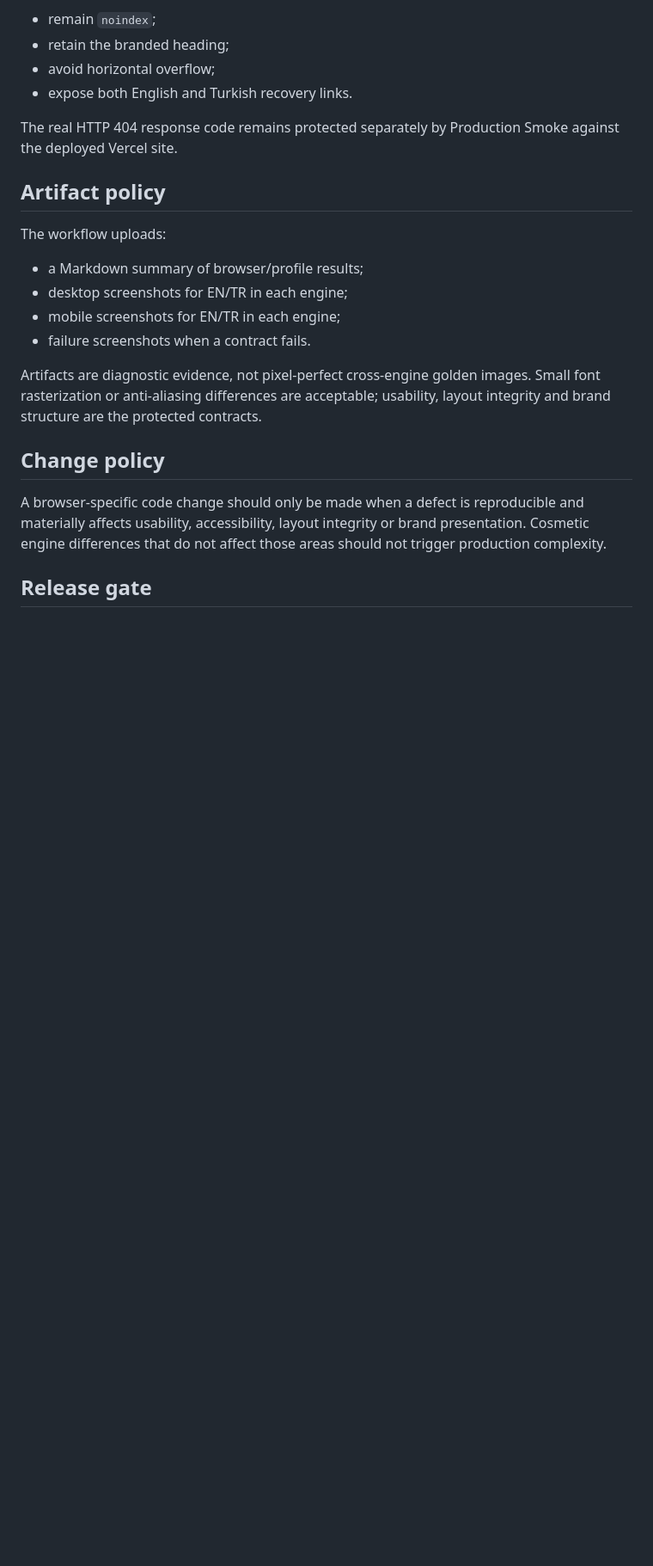
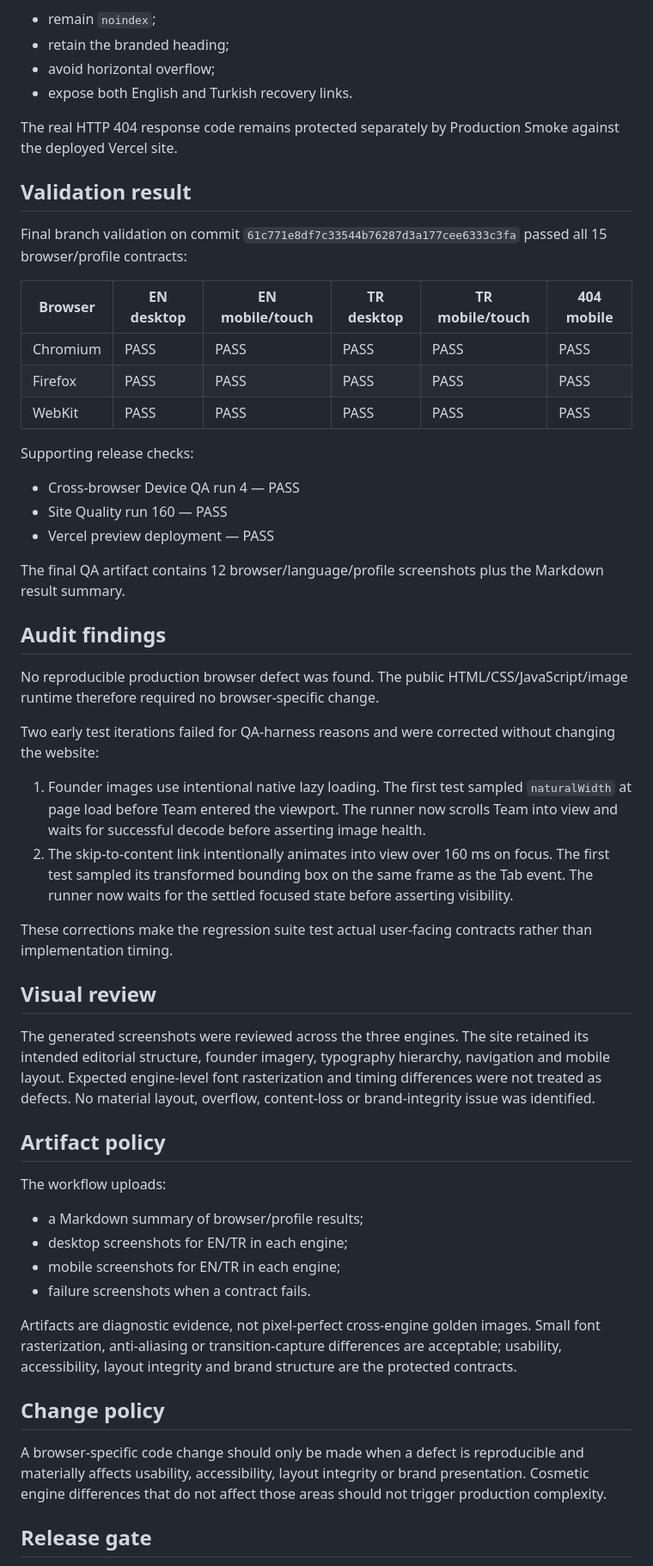
Before and after one commit to cagataybuyuk/ainos-ventures-website, a Markdown page: docs/CROSS_BROWSER_DEVICE_QA.md, the part around one of its changes. Shown at 86% size. Rendered like a GitHub page; blank space fills up the shorter version.

Commit message:
docs: record cross-browser QA results

```diff
--- a/docs/CROSS_BROWSER_DEVICE_QA.md
+++ b/docs/CROSS_BROWSER_DEVICE_QA.md
@@ -63,6 +64,39 @@ Across all engines the 404 fixture must:
 
 The real HTTP 404 response code remains protected separately by Production Smoke against the deployed Vercel site.
 
+## Validation result
+
+Final branch validation on commit `61c771e8df7c33544b76287d3a177cee6333c3fa` passed all 15 browser/profile contracts:
+
+| Browser | EN desktop | EN mobile/touch | TR desktop | TR mobile/touch | 404 mobile |
+| --- | --- | --- | --- | --- | --- |
+| Chromium | PASS | PASS | PASS | PASS | PASS |
+| Firefox | PASS | PASS | PASS | PASS | PASS |
+| WebKit | PASS | PASS | PASS | PASS | PASS |
+
+Supporting release checks:
+
+- Cross-browser Device QA run 4 — PASS
+- Site Quality run 160 — PASS
+- Vercel preview deployment — PASS
+
+The final QA artifact contains 12 browser/language/profile screenshots plus the Markdown result summary.
+
+## Audit findings
+
+No reproducible production browser defect was found. The public HTML/CSS/JavaScript/image runtime therefore required no browser-specific change.
+
+Two early test iterations failed for QA-harness reasons and were corrected without changing the website:
+
+1. Founder images use intentional native lazy loading. The first test sampled `naturalWidth` at page load before Team entered the viewport. The runner now scrolls Team into view and waits for successful decode before asserting image health.
+2. The skip-to-content link intentionally animates into view over 160 ms on focus. The first test sampled its transformed bounding box on the same frame as the Tab event. The runner now waits for the settled focused state before asserting visibility.
+
+These corrections make the regression suite test actual user-facing contracts rather than implementation timing.
+
+## Visual review
+
+The generated screenshots were reviewed across the three engines. The site retained its intended editorial structure, founder imagery, typography hierarchy, navigation and mobile layout. Expected engine-level font rasterization and timing differences were not treated as defects. No material layout, overflow, content-loss or brand-integrity issue was identified.
+
 ## Artifact policy
 
 The workflow uploads:
@@ -72,7 +106,7 @@ The workflow uploads:
 - mobile screenshots for EN/TR in each engine;
 - failure screenshots when a contract fails.
 
-Artifacts are diagnostic evidence, not pixel-perfect cross-engine golden images. Small font rasterization or anti-aliasing differences are acceptable; usability, layout integrity and brand structure are the protected contracts.
+Artifacts are diagnostic evidence, not pixel-perfect cross-engine golden images. Small font rasterization, anti-aliasing or transition-capture differences are acceptable; usability, accessibility, layout integrity and brand structure are the protected contracts.
 
 ## Change policy
 
```
Also changed, not shown: other parts of docs/CROSS_BROWSER_DEVICE_QA.md (+2 -1 lines).
